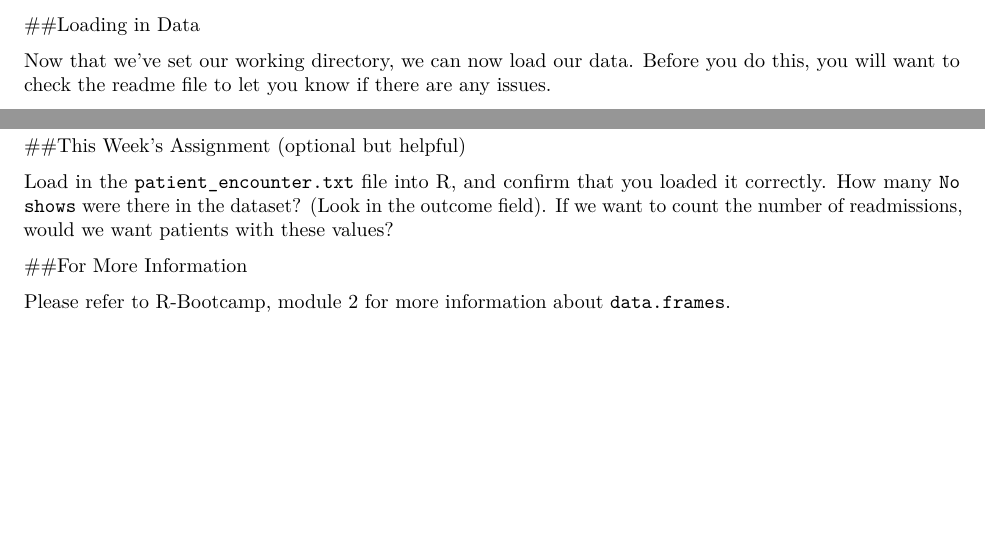
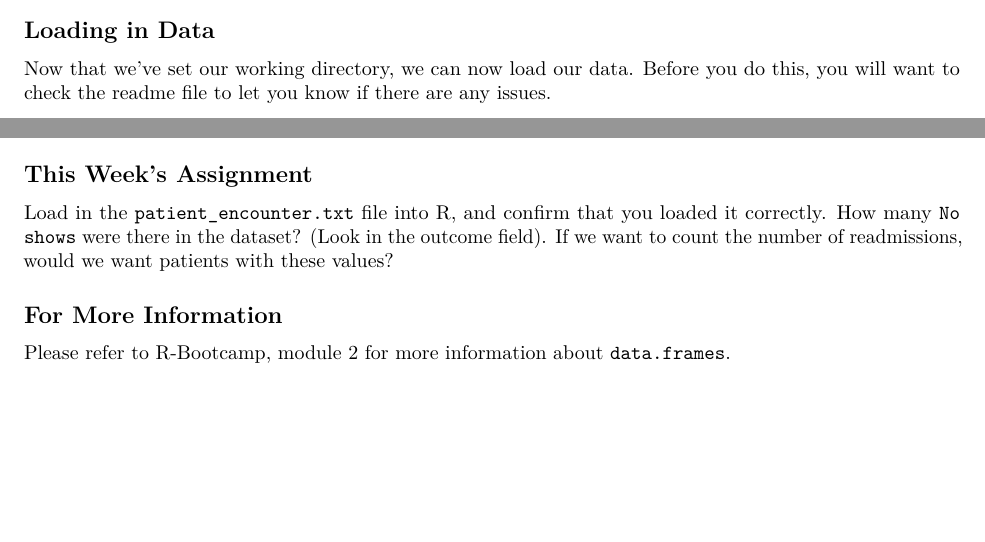
Before and after one commit to laderast/AnalyticsCourse, an R Markdown document (Task2.Rmd): two parts of page 2 of 2, joined at a grey line, cut so that both start at the same text. Rendered offline with R 4.5, knitr and Pandoc, then LaTeX, with nearby package versions; some code elsewhere in the file could not run offline.

Commit message:
Create Task2.Rmd

````diff
--- a/Task2.Rmd
+++ b/Task2.Rmd
@@ -65,10 +65,10 @@ In order to access the individual columns, we can use the `$` operator to do ope
 table(patient$riskCat)
 ```
 
-##This Week's Assignment (optional but helpful)
+## This Week's Assignment
 
 Load in the `patient_encounter.txt` file into R, and confirm that you loaded it correctly. How many `No shows` were there in the dataset? (Look in the outcome field). If we want to count the number of readmissions, would we want patients with these values?
 
-##For More Information
+## For More Information
 
 Please refer to R-Bootcamp, [module 2](https://github.com/laderast/r-bootcamp/tree/master/module2) for more information about `data.frames`.
````
Also changed, not shown: Task2.Rmd (6 more changed lines).
